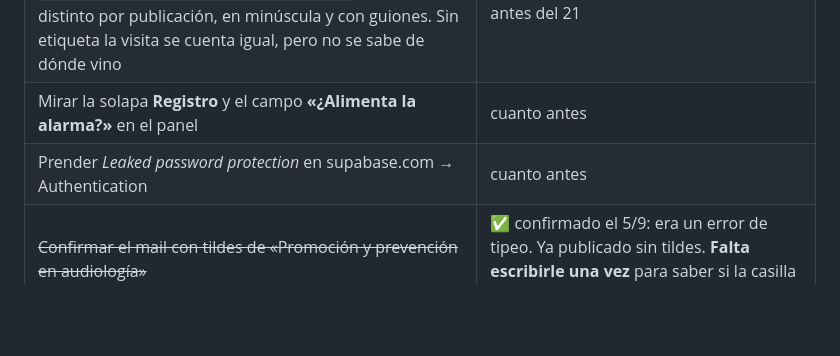
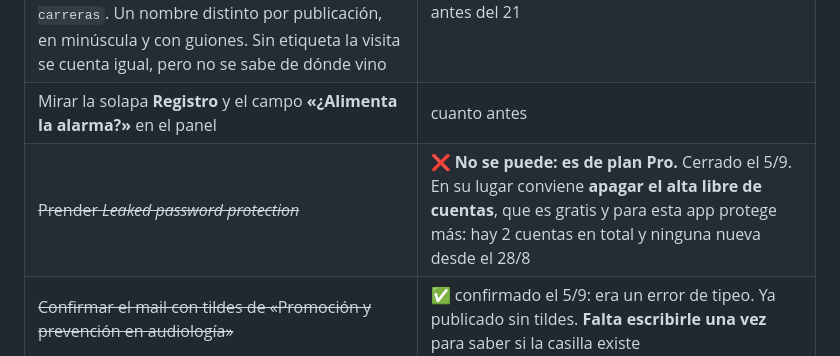
Before and after one commit to mmaximo571-cmd/bolivar-con-vos, a Markdown page: BITACORA.md, the part around the change. Drawn GitHub-style; blank space fills up the shorter version.

Commit message:
Leaked password protection es de plan Pro: se cierra el pendiente
No era algo que faltara hacer. Supabase contesta «available on Pro
Plans and up», asi que en el plan actual no existe la opcion.

Queda anotado con el reemplazo, que para esta app protege mas y es
gratis: apagar el alta libre de cuentas. Hay 2 cuentas en total, las
dos entraron alguna vez, y ninguna nueva desde el 28/8. Con el alta
cerrada no hay contrasena de desconocido que filtrar.

Co-Authored-By: Claude Opus 5 <noreply@anthropic.com>

```diff
--- a/BITACORA.md
+++ b/BITACORA.md
@@ -321,7 +321,7 @@ pendiente y sin fecha asignada.
 | ~~Correr `tabla-registro.sql` de nuevo~~ | ✅ hecho. Verificado el 5/9 contra la base: entran los cuatro hitos (9 anotados) |
 | **Etiquetar los links de Instagram** con `?de=`: `bolivar-con-vos.vercel.app/?de=historia-carreras`. Un nombre distinto por publicación, en minúscula y con guiones. Sin etiqueta la visita se cuenta igual, pero no se sabe de dónde vino | antes del 21 |
 | Mirar la solapa **Registro** y el campo **«¿Alimenta la alarma?»** en el panel | cuanto antes |
-| Prender *Leaked password protection* en supabase.com → Authentication | cuanto antes |
+| ~~Prender *Leaked password protection*~~ | ❌ **No se puede: es de plan Pro.** Cerrado el 5/9. En su lugar conviene **apagar el alta libre de cuentas**, que es gratis y para esta app protege más: hay 2 cuentas en total y ninguna nueva desde el 28/8 |
 | ~~Confirmar el mail con tildes de «Promoción y prevención en audiología»~~ | ✅ confirmado el 5/9: era un error de tipeo. Ya publicado sin tildes. **Falta escribirle una vez** para saber si la casilla existe |
 | ~~Los mails de las cátedras~~ | ✅ entregados el 4/9 |
 | ~~Los tres PDFs del plan de estudios~~ | ✅ entregados el 4/9. Ojo: pesan 1,8 MB y 3,6 MB; hay que decidir si se publican enteros o el plan se muestra como página |
```
